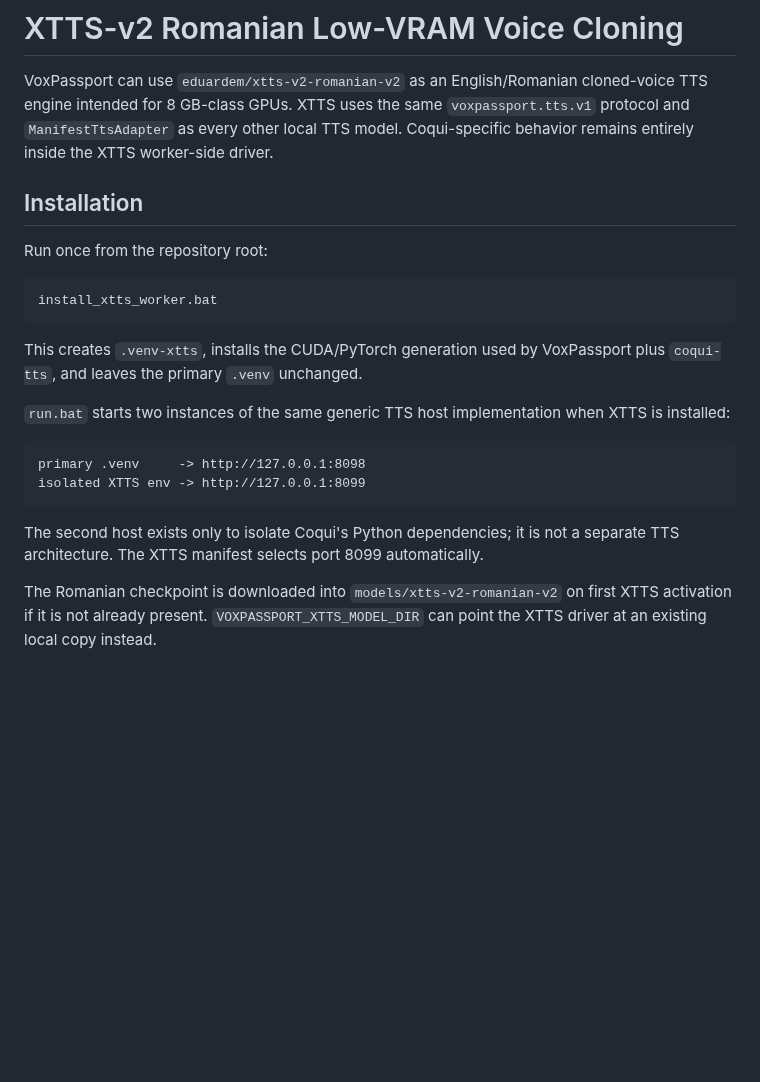
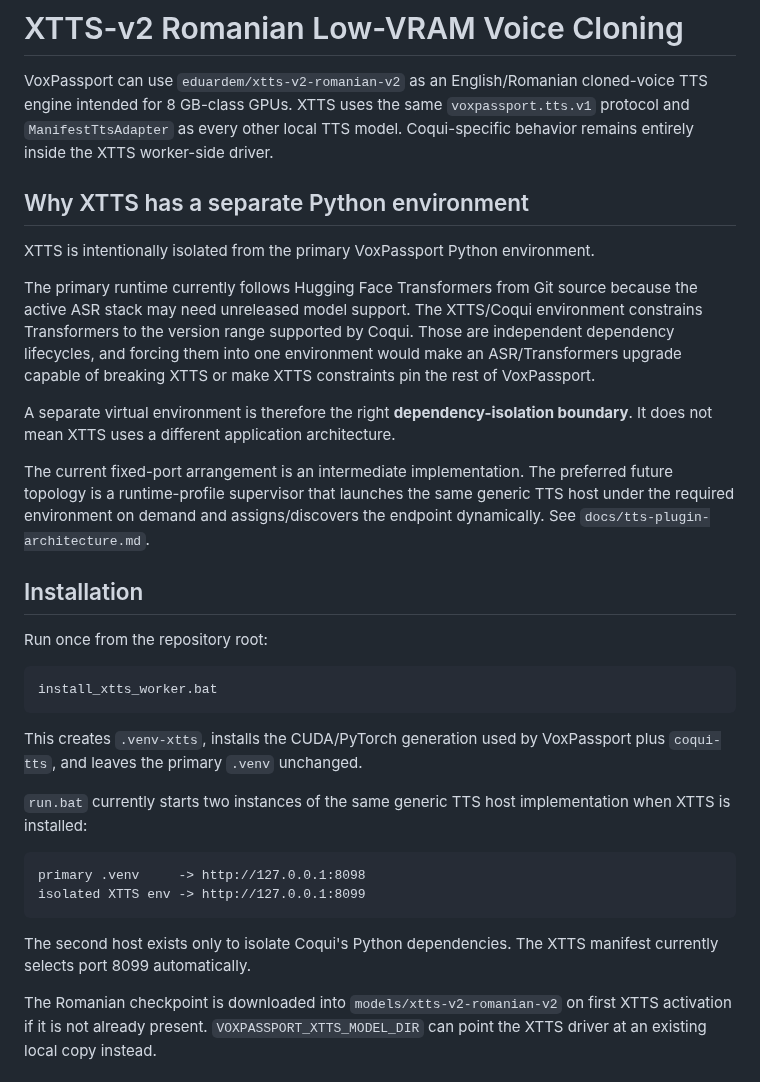
Before and after one commit to tuckthomas/VoxPassport, a Markdown page: docs/xtts-romanian-low-vram.md, the part around one of its changes. GitHub-like rendering; blank space fills up the shorter version.

````diff
--- a/docs/xtts-romanian-low-vram.md
+++ b/docs/xtts-romanian-low-vram.md
@@ -1,6 +1,16 @@
 # XTTS-v2 Romanian Low-VRAM Voice Cloning
 
 VoxPassport can use `eduardem/xtts-v2-romanian-v2` as an English/Romanian cloned-voice TTS engine intended for 8 GB-class GPUs. XTTS uses the same `voxpassport.tts.v1` protocol and `ManifestTtsAdapter` as every other local TTS model. Coqui-specific behavior remains entirely inside the XTTS worker-side driver.
+
+## Why XTTS has a separate Python environment
+
+XTTS is intentionally isolated from the primary VoxPassport Python environment.
+
+The primary runtime currently follows Hugging Face Transformers from Git source because the active ASR stack may need unreleased model support. The XTTS/Coqui environment constrains Transformers to the version range supported by Coqui. Those are independent dependency lifecycles, and forcing them into one environment would make an ASR/Transformers upgrade capable of breaking XTTS or make XTTS constraints pin the rest of VoxPassport.
+
+A separate virtual environment is therefore the right **dependency-isolation boundary**. It does not mean XTTS uses a different application architecture.
+
+The current fixed-port arrangement is an intermediate implementation. The preferred future topology is a runtime-profile supervisor that launches the same generic TTS host under the required environment on demand and assigns/discovers the endpoint dynamically. See `docs/tts-plugin-architecture.md`.
 
 ## Installation
 
@@ -12,14 +22,14 @@ install_xtts_worker.bat
 
 This creates `.venv-xtts`, installs the CUDA/PyTorch generation used by VoxPassport plus `coqui-tts`, and leaves the primary `.venv` unchanged.
 
-`run.bat` starts two instances of the same generic TTS host implementation when XTTS is installed:
+`run.bat` currently starts two instances of the same generic TTS host implementation when XTTS is installed:
 
 ```text
 primary .venv     -> http://127.0.0.1:8098
 isolated XTTS env -> http://127.0.0.1:8099
 ```
 
-The second host exists only to isolate Coqui's Python dependencies; it is not a separate TTS architecture. The XTTS manifest selects port 8099 automatically.
+The second host exists only to isolate Coqui's Python dependencies. The XTTS manifest currently selects port 8099 automatically.
 
 The Romanian checkpoint is downloaded into `models/xtts-v2-romanian-v2` on first XTTS activation if it is not already present. `VOXPASSPORT_XTTS_MODEL_DIR` can point the XTTS driver at an existing local copy instead.
 
````
Also changed, not shown: other parts of docs/xtts-romanian-low-vram.md (+35 -2 lines).
